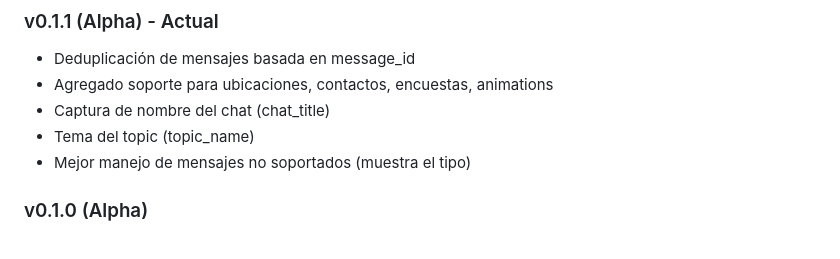
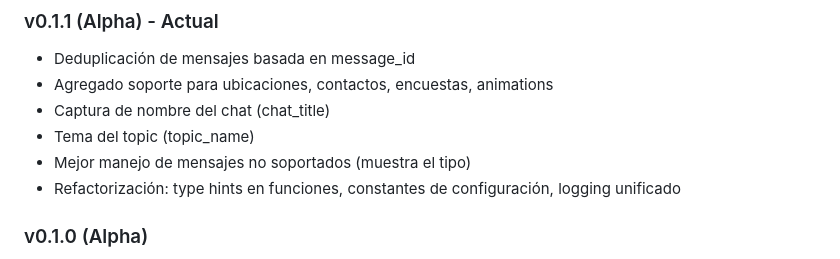
Before and after one commit to cheperico/trackergram, a Markdown page: TECHNICAL.md, the part around the change. GitHub-like rendering.

Commit message:
Actualizado TECHNICAL.md: agregado refactorización a versión

```diff
--- a/TECHNICAL.md
+++ b/TECHNICAL.md
@@ -350,6 +350,7 @@ El sistema mapea automáticamente los campos de Telegram a los campos del tracke
 - Captura de nombre del chat (chat_title)
 - Tema del topic (topic_name)
 - Mejor manejo de mensajes no soportados (muestra el tipo)
+- Refactorización: type hints en funciones, constantes de configuración, logging unificado
 
 ### v0.1.0 (Alpha)
 - Subida de archivos multimedia a TikiWiki file gallery
```
